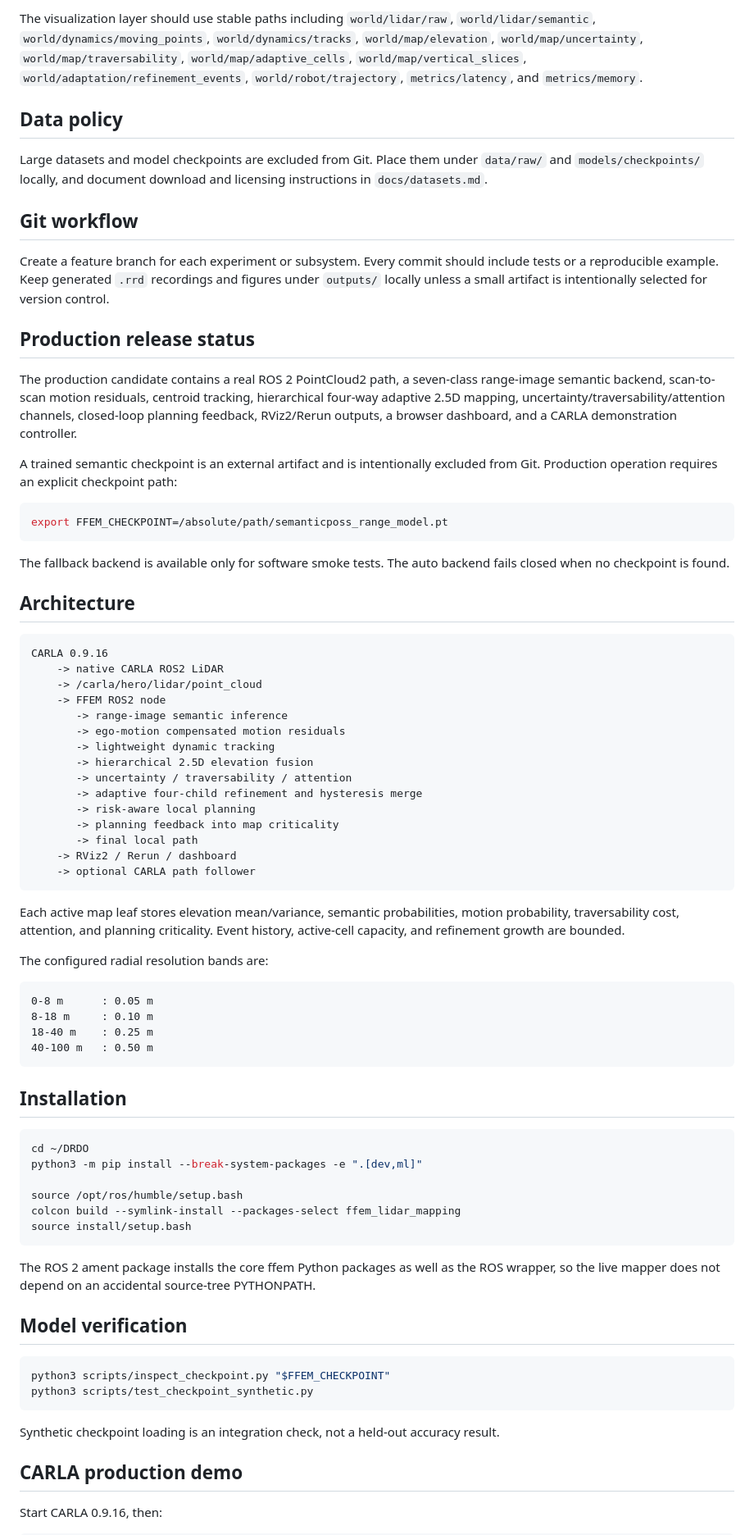
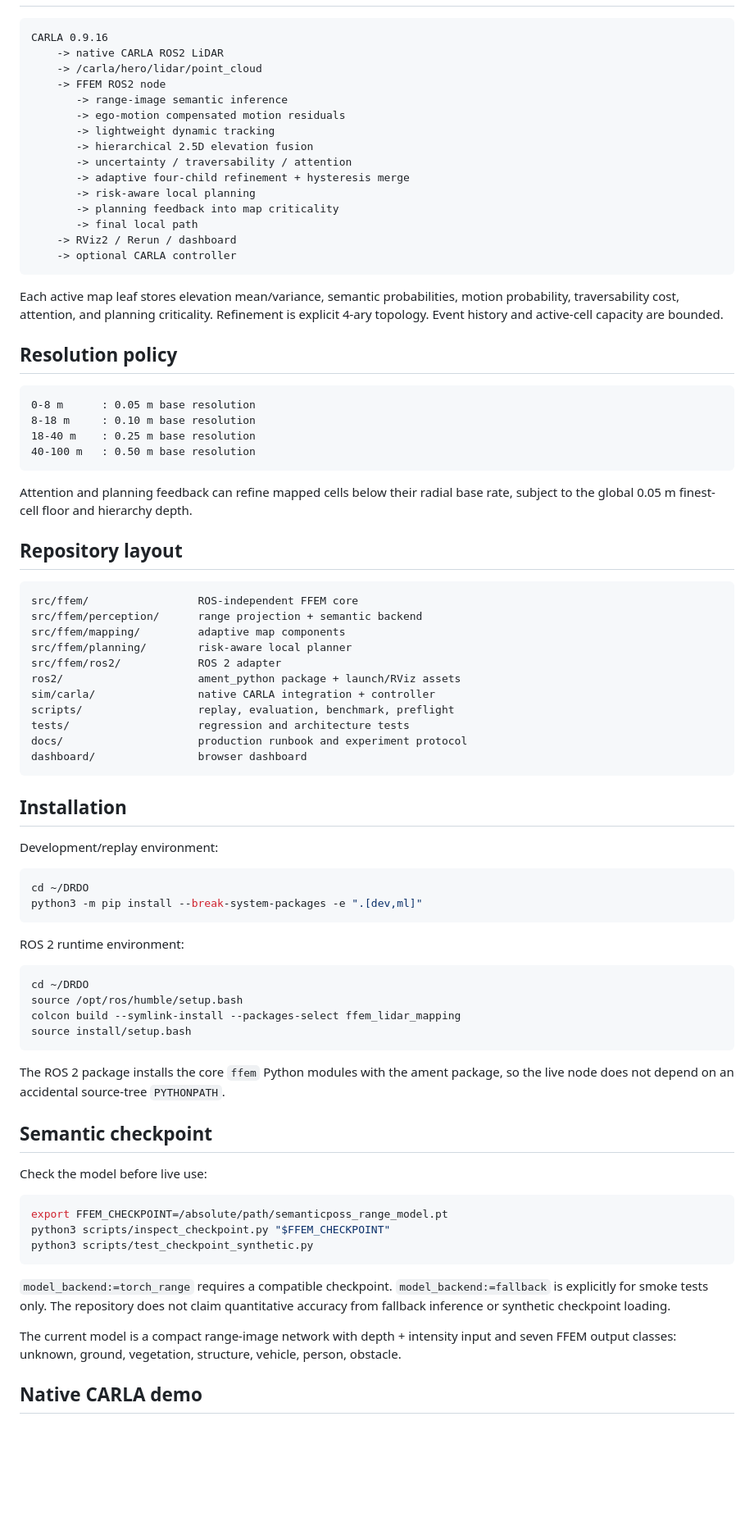
Before and after one commit to darshan-stack/DRDO, a Markdown page: README.md, the part around one of its changes. Shown at 82% size. Drawn GitHub-style; blank space fills up the shorter version.

Commit message:
Finalize README as single consistent production operating guide

````diff
--- a/README.md
+++ b/README.md
@@ -71,28 +14,3 @@ Do not claim research novelty from the scaffold alone. The experimental code mus
-The visualization layer should use stable paths including `world/lidar/raw`, `world/lidar/semantic`, `world/dynamics/moving_points`, `world/dynamics/tracks`, `world/map/elevation`, `world/map/uncertainty`, `world/map/traversability`, `world/map/adaptive_cells`, `world/map/vertical_slices`, `world/adaptation/refinement_events`, `world/robot/trajectory`, `metrics/latency`, and `metrics/memory`.
-
-## Data policy
-
-Large datasets and model checkpoints are excluded from Git. Place them under `data/raw/` and `models/checkpoints/` locally, and document download and licensing instructions in `docs/datasets.md`.
-
-## Git workflow
-
-Create a feature branch for each experiment or subsystem. Every commit should include tests or a reproducible example. Keep generated `.rrd` recordings and figures under `outputs/` locally unless a small artifact is intentionally selected for version control.
-
-## Production release status
-
-The production candidate contains a real ROS 2 PointCloud2 path, a seven-class range-image semantic backend, scan-to-scan motion residuals, centroid tracking, hierarchical four-way adaptive 2.5D mapping, uncertainty/traversability/attention channels, closed-loop planning feedback, RViz2/Rerun outputs, a browser dashboard, and a CARLA demonstration controller.
-
-A trained semantic checkpoint is an external artifact and is intentionally excluded from Git. Production operation requires an explicit checkpoint path:
-
-~~~bash
-export FFEM_CHECKPOINT=/absolute/path/semanticposs_range_model.pt
-~~~
-
-The fallback backend is available only for software smoke tests. The auto backend fails closed when no checkpoint is found.
-
-## Architecture
-
-~~~text
 CARLA 0.9.16
     -> native CARLA ROS2 LiDAR
     -> /carla/hero/lidar/point_cloud
@@ -102,48 +20,76 @@ CARLA 0.9.16
        -> lightweight dynamic tracking
        -> hierarchical 2.5D elevation fusion
        -> uncertainty / traversability / attention
-       -> adaptive four-child refinement and hysteresis merge
+       -> adaptive four-child refinement + hysteresis merge
        -> risk-aware local planning
        -> planning feedback into map criticality
        -> final local path
     -> RViz2 / Rerun / dashboard
-    -> optional CARLA path follower
-~~~
+    -> optional CARLA controller
+```
 
-Each active map leaf stores elevation mean/variance, semantic probabilities, motion probability, traversability cost, attention, and planning criticality. Event history, active-cell capacity, and refinement growth are bounded.
+Each active map leaf stores elevation mean/variance, semantic probabilities, motion probability, traversability cost, attention, and planning criticality. Refinement is explicit 4-ary topology. Event history and active-cell capacity are bounded.
 
-The configured radial resolution bands are:
+## Resolution policy
 
-~~~text
-0-8 m      : 0.05 m
-8-18 m     : 0.10 m
-18-40 m    : 0.25 m
-40-100 m   : 0.50 m
-~~~
+```text
+0-8 m      : 0.05 m base resolution
+8-18 m     : 0.10 m base resolution
+18-40 m    : 0.25 m base resolution
+40-100 m   : 0.50 m base resolution
+```
+
+Attention and planning feedback can refine mapped cells below their radial base rate, subject to the global 0.05 m finest-cell floor and hierarchy depth.
+
+## Repository layout
+
+```text
+src/ffem/                 ROS-independent FFEM core
+src/ffem/perception/      range projection + semantic backend
+src/ffem/mapping/         adaptive map components
+src/ffem/planning/        risk-aware local planner
+src/ffem/ros2/            ROS 2 adapter
+ros2/                     ament_python package + launch/RViz assets
+sim/carla/                native CARLA integration + controller
+scripts/                  replay, evaluation, benchmark, preflight
+tests/                    regression and architecture tests
+docs/                     production runbook and experiment protocol
+dashboard/                browser dashboard
+```
 
 ## Installation
 
-~~~bash
+Development/replay environment:
+
+```bash
 cd ~/DRDO
 python3 -m pip install --break-system-packages -e ".[dev,ml]"
+```
 
+ROS 2 runtime environment:
+
+```bash
+cd ~/DRDO
 source /opt/ros/humble/setup.bash
 colcon build --symlink-install --packages-select ffem_lidar_mapping
 source install/setup.bash
-~~~
+```
 
-The ROS 2 ament package installs the core ffem Python packages as well as the ROS wrapper, so the live mapper does not depend on an accidental source-tree PYTHONPATH.
+The ROS 2 package installs the core `ffem` Python modules with the ament package, so the live node does not depend on an accidental source-tree `PYTHONPATH`.
 
-## Model verification
+## Semantic checkpoint
 
-~~~bash
+Check the model before live use:
+
+```bash
+export FFEM_CHECKPOINT=/absolute/path/semanticposs_range_model.pt
 python3 scripts/inspect_checkpoint.py "$FFEM_CHECKPOINT"
 python3 scripts/test_checkpoint_synthetic.py
-~~~
+```
 
-Synthetic checkpoint loading is an integration check, not a held-out accuracy result.
+`model_backend:=torch_range` requires a compatible checkpoint. `model_backend:=fallback` is explicitly for smoke tests only. The repository does not claim quantitative accuracy from fallback inference or synthetic checkpoint loading.
 
-## CARLA production demo
+The current model is a compact range-image network with depth + intensity input and seven FFEM output classes: unknown, ground, vegetation, structure, vehicle, person, obstacle.
 
-Start CARLA 0.9.16, then:
+## Native CARLA demo
 
````
Also changed, not shown: other parts of README.md (+65 -100 lines).
